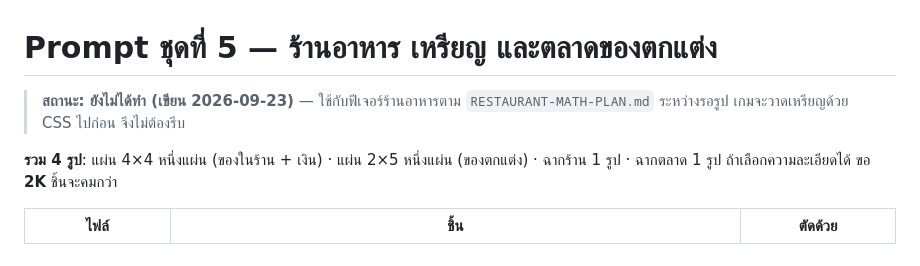
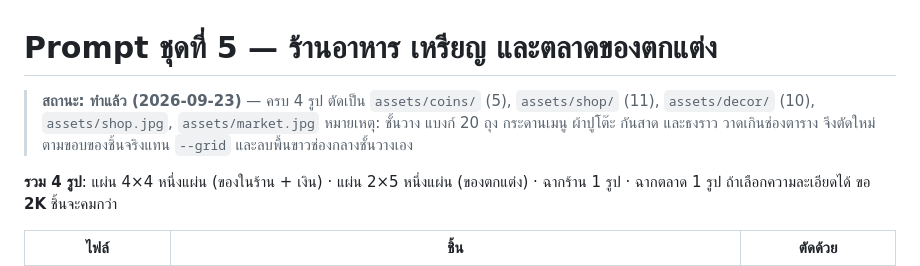
Before and after one commit to kanasit123-dotcom/happy-little-kitchen, a Markdown page: design/PROMPTS-gemini-5.md, the part around the change. Rendered like a GitHub page.

Commit message:
Mark art prompt set 5 as done
Co-Authored-By: Claude Opus 5.5 <noreply@anthropic.com>

```diff
--- a/design/PROMPTS-gemini-5.md
+++ b/design/PROMPTS-gemini-5.md
@@ -1,6 +1,6 @@
 # Prompt ชุดที่ 5 — ร้านอาหาร เหรียญ และตลาดของตกแต่ง
 
-> **สถานะ: ยังไม่ได้ทำ (เขียน 2026-09-23)** — ใช้กับฟีเจอร์ร้านอาหารตาม `RESTAURANT-MATH-PLAN.md` ระหว่างรอรูป เกมจะวาดเหรียญด้วย CSS ไปก่อน จึงไม่ต้องรีบ
+> **สถานะ: ทำแล้ว (2026-09-23)** — ครบ 4 รูป ตัดเป็น `assets/coins/` (5), `assets/shop/` (11), `assets/decor/` (10), `assets/shop.jpg`, `assets/market.jpg` หมายเหตุ: ชั้นวาง แบงก์ 20 ถุง กระดานเมนู ผ้าปูโต๊ะ กันสาด และธงราว วาดเกินช่องตาราง จึงตัดใหม่ตามขอบของชิ้นจริงแทน `--grid` และลบพื้นขาวช่องกลางชั้นวางเอง
 
 **รวม 4 รูป**: แผ่น 4×4 หนึ่งแผ่น (ของในร้าน + เงิน) · แผ่น 2×5 หนึ่งแผ่น (ของตกแต่ง) · ฉากร้าน 1 รูป · ฉากตลาด 1 รูป
 ถ้าเลือกความละเอียดได้ ขอ **2K** ชิ้นจะคมกว่า
```
